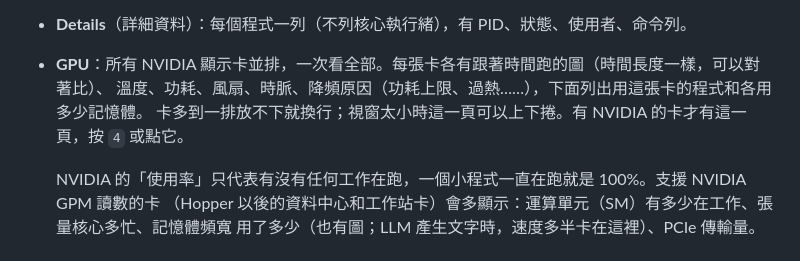
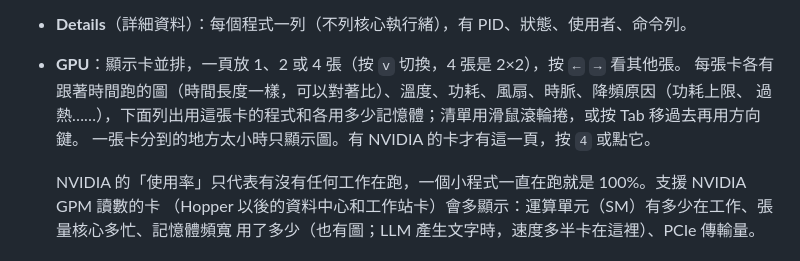
Before and after one commit to Yanori1220/taskmgr, a Markdown page: README.zh-TW.md, the part around the change. Drawn GitHub-style.

```diff
--- a/README.zh-TW.md
+++ b/README.zh-TW.md
@@ -51,9 +51,10 @@ cd taskmgr
     每分鐘讀一次。
   - 網路：接收和傳送疊成一張圖，還有連線速度、位址、總量。
 - **Details**（詳細資料）：每個程式一列（不列核心執行緒），有 PID、狀態、使用者、命令列。
-- **GPU**：所有 NVIDIA 顯示卡並排，一次看全部。每張卡各有跟著時間跑的圖（時間長度一樣，可以對著比）、
-  溫度、功耗、風扇、時脈、降頻原因（功耗上限、過熱……），下面列出用這張卡的程式和各用多少記憶體。
-  卡多到一排放不下就換行；視窗太小時這一頁可以上下捲。有 NVIDIA 的卡才有這一頁，按 `4` 或點它。
+- **GPU**：顯示卡並排，一頁放 1、2 或 4 張（按 `v` 切換，4 張是 2×2），按 `←` `→` 看其他張。
+  每張卡各有跟著時間跑的圖（時間長度一樣，可以對著比）、溫度、功耗、風扇、時脈、降頻原因（功耗上限、
+  過熱……），下面列出用這張卡的程式和各用多少記憶體；清單用滑鼠滾輪捲，或按 Tab 移過去再用方向鍵。
+  一張卡分到的地方太小時只顯示圖。有 NVIDIA 的卡才有這一頁，按 `4` 或點它。
 
   NVIDIA 的「使用率」只代表有沒有任何工作在跑，一個小程式一直在跑就是 100%。支援 NVIDIA GPM 讀數的卡
   （Hopper 以後的資料中心和工作站卡）會多顯示：運算單元（SM）有多少在工作、張量核心多忙、記憶體頻寬
```
Also changed, not shown: README.md (+8 -5 lines), docs/gpu.png, 1 other file.
